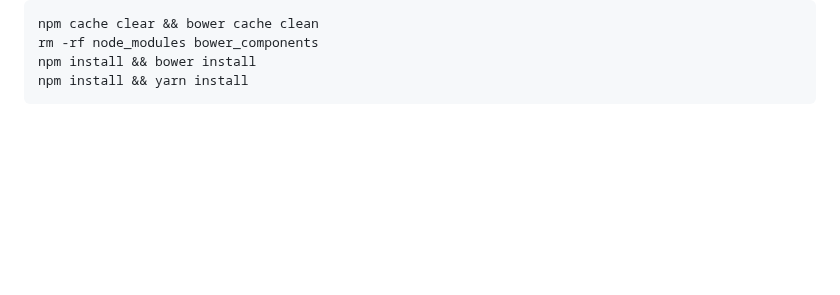
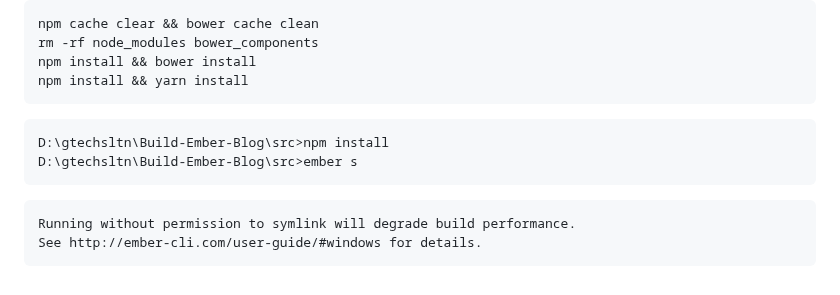
Before and after one commit to gtechsltn/Build-Ember-Blog, a Markdown page: README.md, the part around the change. Drawn GitHub-style; blank space fills up the shorter version.

````diff
--- a/README.md
+++ b/README.md
@@ -240,3 +240,13 @@ rm -rf node_modules bower_components
 npm install && bower install
 npm install && yarn install
 ```
+
+```
+D:\gtechsltn\Build-Ember-Blog\src>npm install
+D:\gtechsltn\Build-Ember-Blog\src>ember s
+```
+
+```
+Running without permission to symlink will degrade build performance.
+See http://ember-cli.com/user-guide/#windows for details.
+```
````
